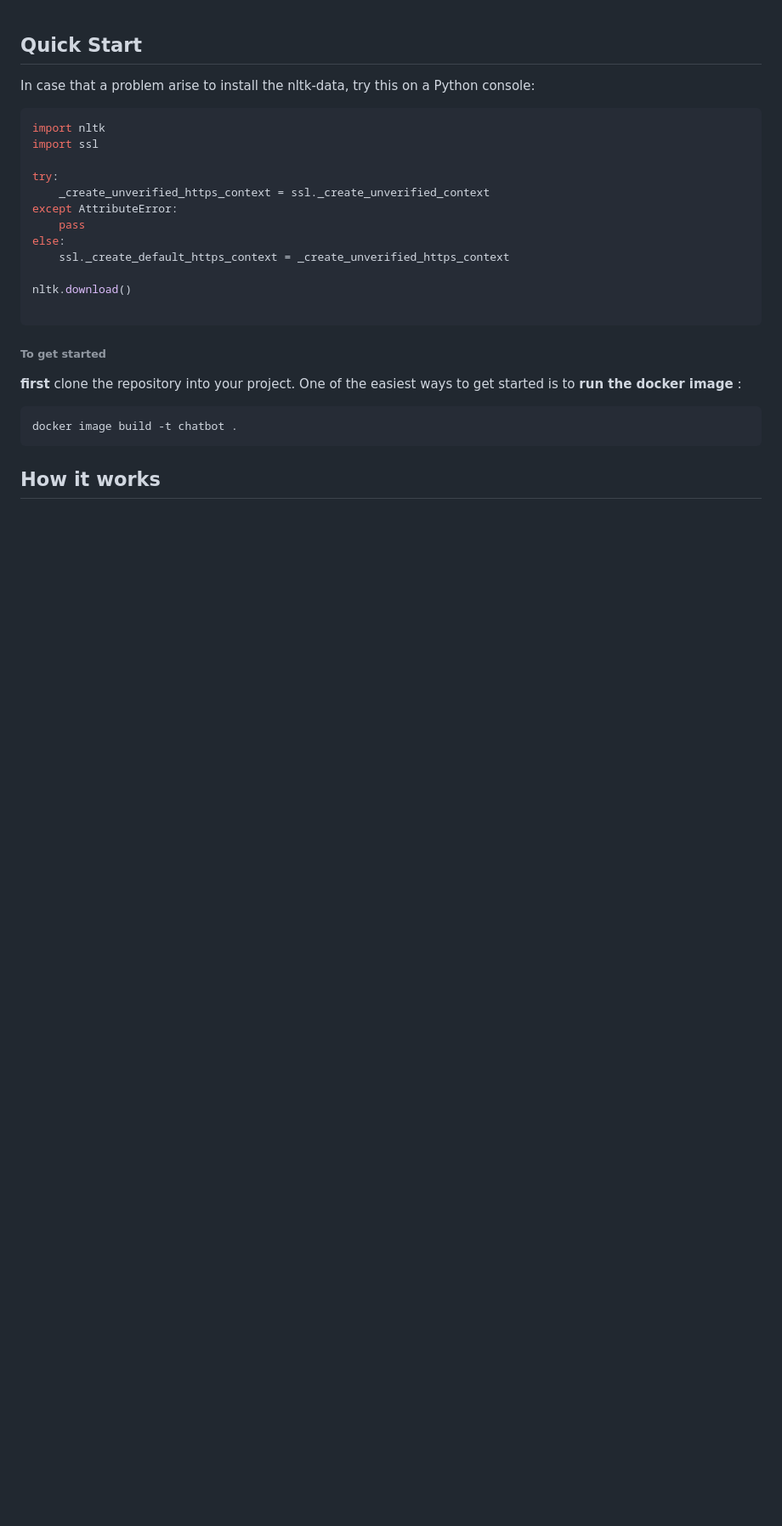
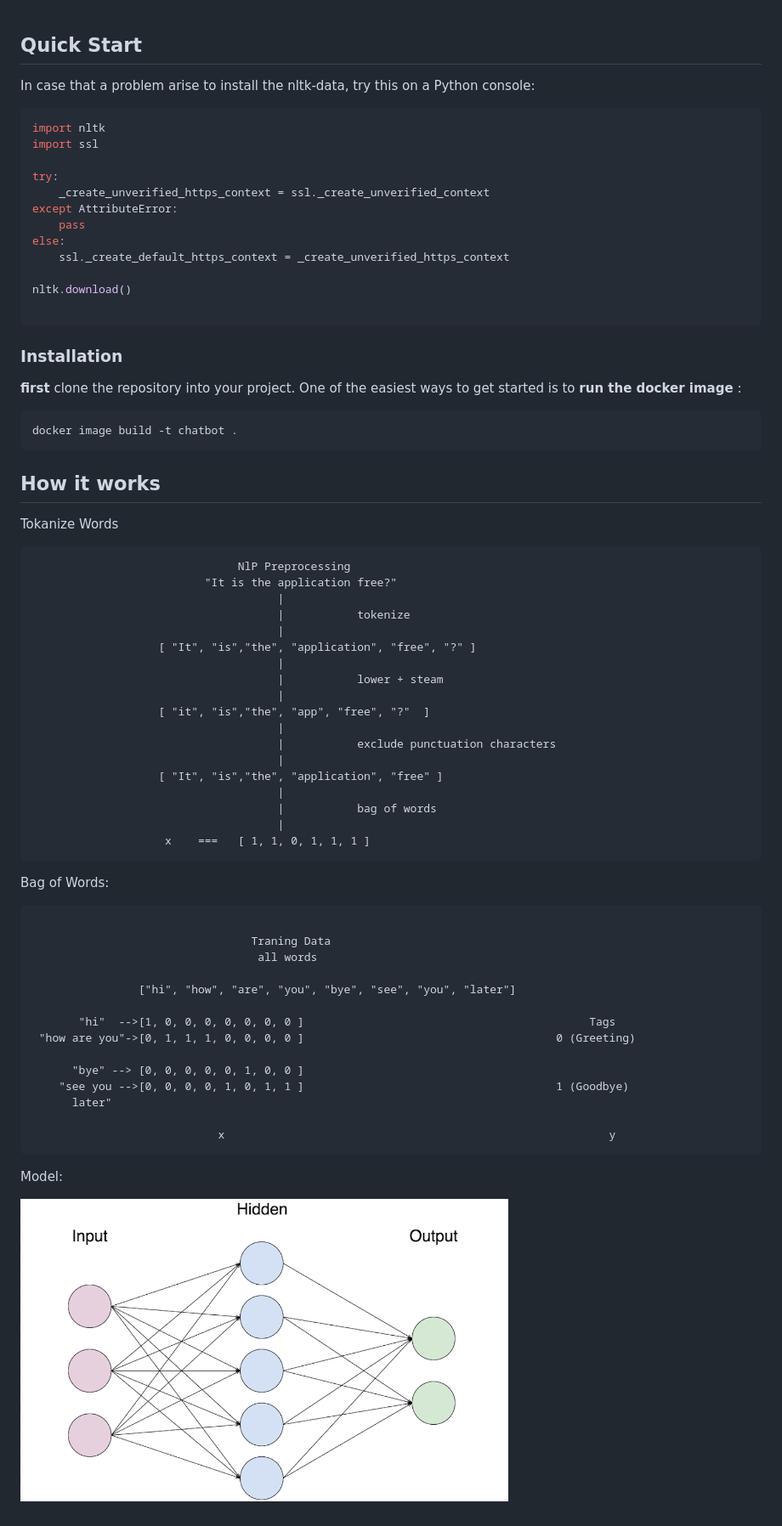
Before and after one commit to Brabitt/Chatbot-Py, a Markdown page: README.md, the part around the change. Shown: that part at 85% size. Rendered like a GitHub page; pictures changed too: Readme-images/chatbot-model.png (added); blank space fills up the shorter version.

Commit message:
added model info

````diff
--- a/README.md
+++ b/README.md
@@ -16,7 +16,7 @@ else:
 nltk.download()
 
 ```
-###### To get started
+### Installation
 
 **first** clone the repository into your project.
 One of the easiest ways to get started is to **run the docker image** :
@@ -26,3 +26,50 @@ docker image build -t chatbot .
 ```
 
 ## How it works
+
+Tokanize Words
+
+```
+                               NlP Preprocessing
+                          "It is the application free?"
+                                     |
+                                     |           tokenize
+                                     |
+                   [ "It", "is","the", "application", "free", "?" ]
+                                     |
+                                     |           lower + steam
+                                     |
+                   [ "it", "is","the", "app", "free", "?"  ]
+                                     |
+                                     |           exclude punctuation characters
+                                     |
+                   [ "It", "is","the", "application", "free" ]
+                                     |
+                                     |           bag of words
+                                     |
+                    x    ===   [ 1, 1, 0, 1, 1, 1 ]
+```
+
+Bag of Words:
+
+```
+
+                                 Traning Data
+                                  all words
+
+                ["hi", "how", "are", "you", "bye", "see", "you", "later"]
+
+       "hi"  -->[1, 0, 0, 0, 0, 0, 0, 0 ]                                           Tags
+ "how are you"->[0, 1, 1, 1, 0, 0, 0, 0 ]                                      0 (Greeting)
+
+      "bye" --> [0, 0, 0, 0, 0, 1, 0, 0 ]
+    "see you -->[0, 0, 0, 0, 1, 0, 1, 1 ]                                      1 (Goodbye)
+      later"
+
+                            x                                                          y
+```
+
+Model:
+
+
+![chatbot-model](Readme-images/chatbot-model.png)
````
Also changed, not shown: 2 other files.
